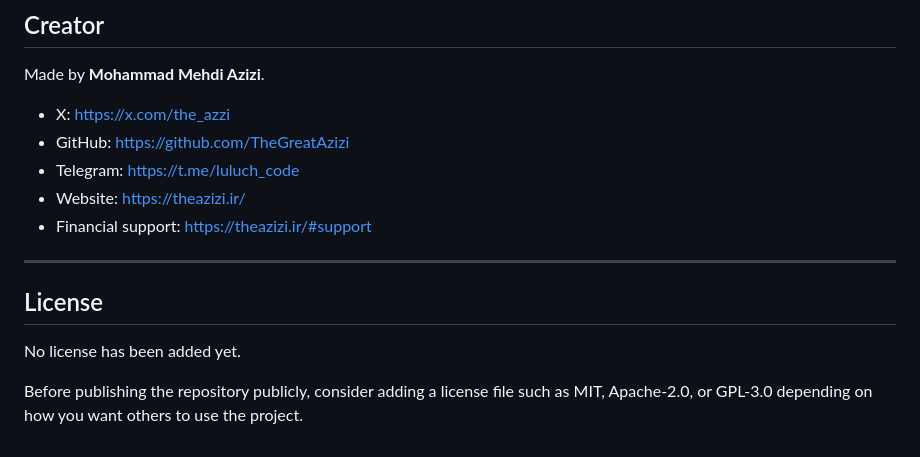
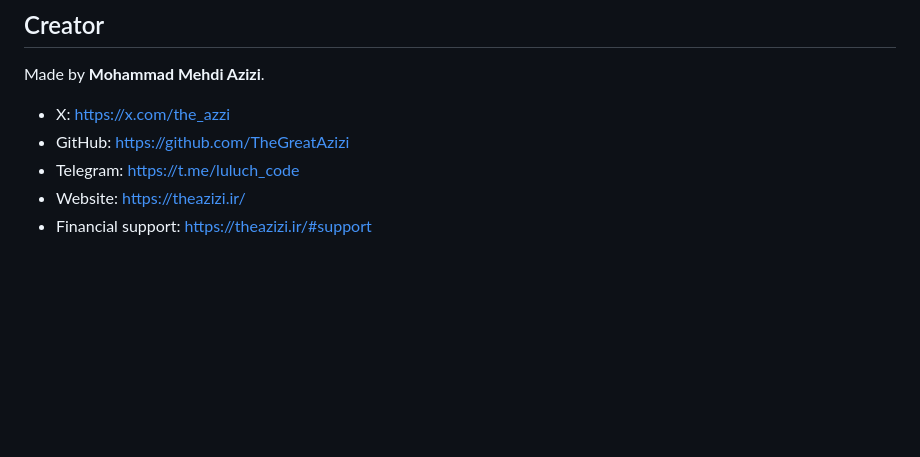
Before and after one commit to TheGreatAzizi/AzuDrop, a Markdown page: README.md, the part around the change. Drawn GitHub-style; blank space fills up the shorter version.

Commit message:
Remove license section from README
Removed license section from README.md.

```diff
--- a/README.md
+++ b/README.md
@@ -381,11 +381,3 @@ Made by **Mohammad Mehdi Azizi**.
 - Telegram: <https://t.me/luluch_code>
 - Website: <https://theazizi.ir/>
 - Financial support: <https://theazizi.ir/#support>
-
----
-
-## License
-
-No license has been added yet.
-
-Before publishing the repository publicly, consider adding a license file such as MIT, Apache-2.0, or GPL-3.0 depending on how you want others to use the project.
```
